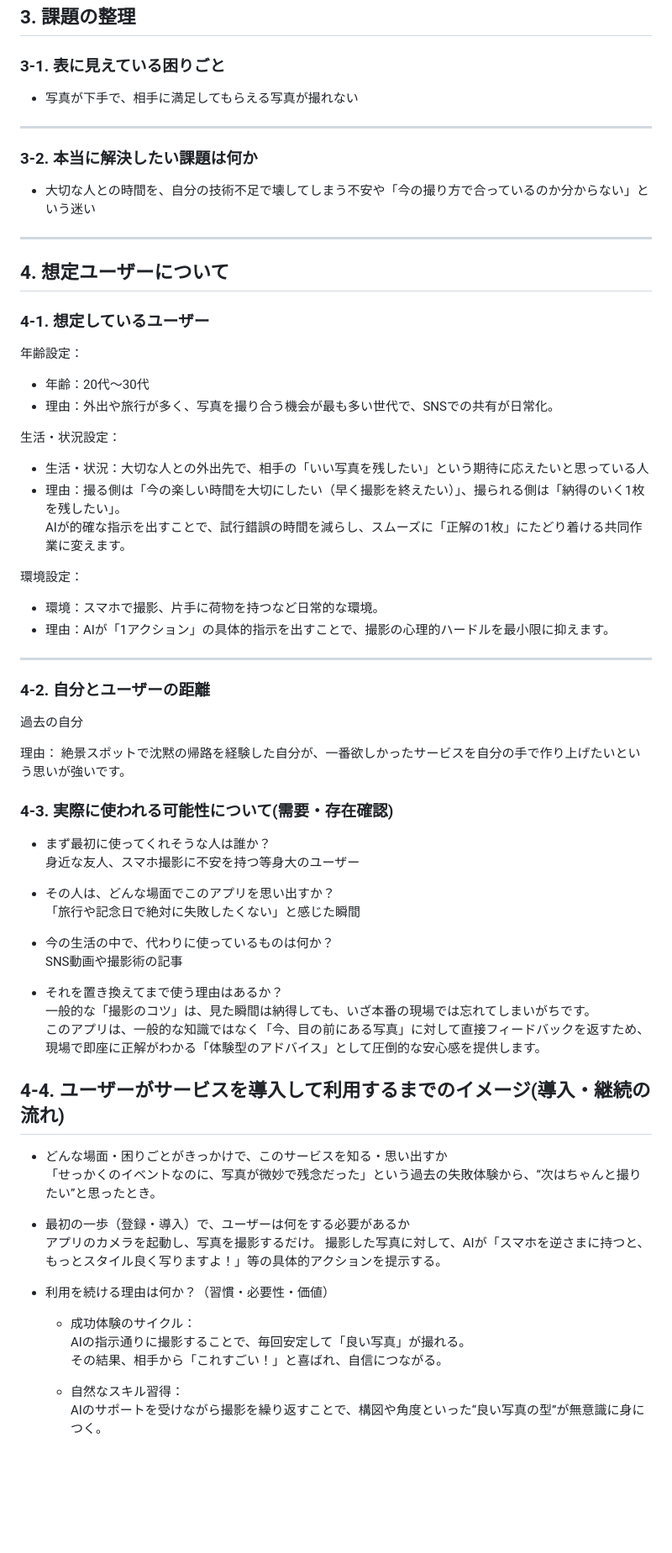
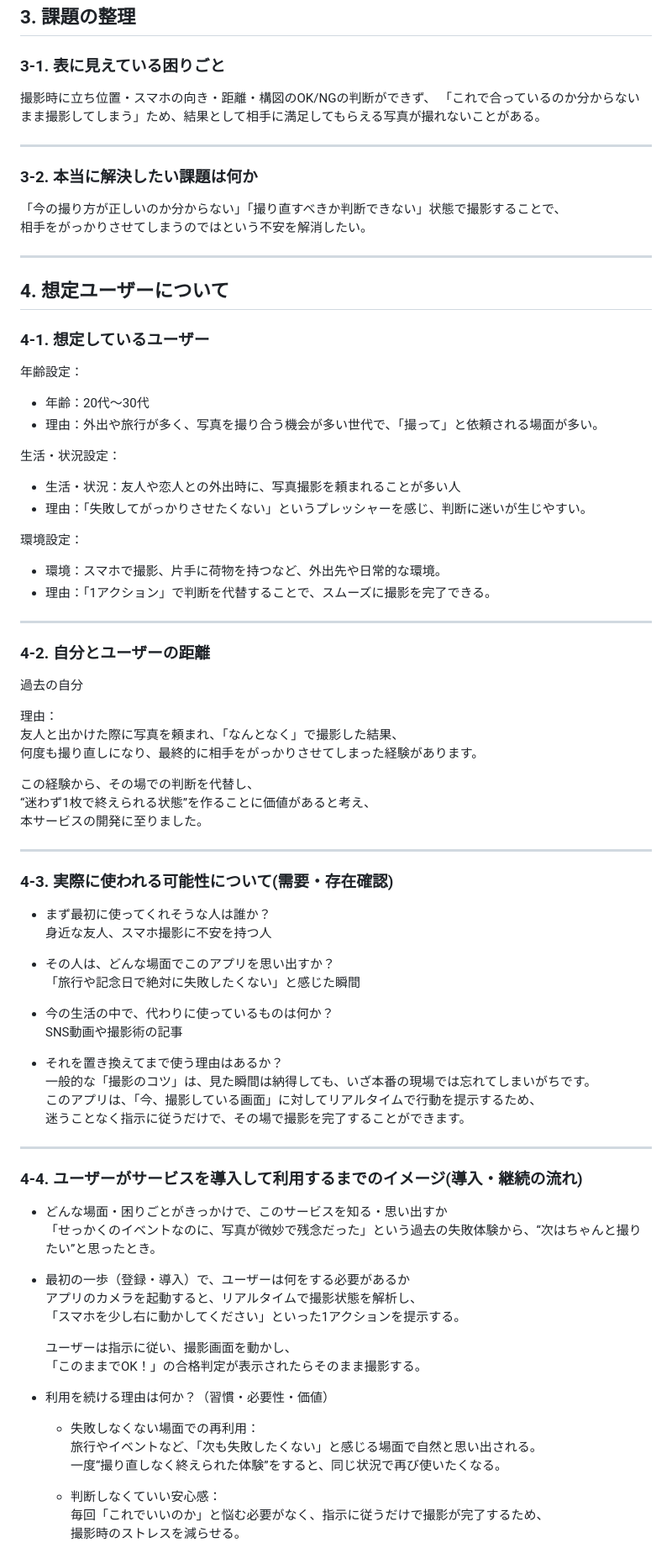
Before and after one commit to Hachin23/satto_ai, a Markdown page: README.md, the part around one of its changes. Shown at 84% size. GitHub-like rendering; blank space fills up the shorter version.

```diff
--- a/README.md
+++ b/README.md
@@ -32,13 +35,15 @@
 
 ### 3-1. 表に見えている困りごと
 
-- 写真が下手で、相手に満足してもらえる写真が撮れない
+撮影時に立ち位置・スマホの向き・距離・構図のOK/NGの判断ができず、
+「これで合っているのか分からないまま撮影してしまう」ため、結果として相手に満足してもらえる写真が撮れないことがある。
 
 ---
 
 ### 3-2. 本当に解決したい課題は何か
 
-- 大切な人との時間を、自分の技術不足で壊してしまう不安や「今の撮り方で合っているのか分からない」という迷い
+「今の撮り方が正しいのか分からない」「撮り直すべきか判断できない」状態で撮影することで、
+相手をがっかりさせてしまうのではという不安を解消したい。
 
 ---
 
@@ -48,16 +53,15 @@
 
 年齢設定：
   - 年齢：20代〜30代
-  - 理由：外出や旅行が多く、写真を撮り合う機会が最も多い世代で、SNSでの共有が日常化。
+  - 理由：外出や旅行が多く、写真を撮り合う機会が多い世代で、「撮って」と依頼される場面が多い。
 
 生活・状況設定：
-  - 生活・状況：大切な人との外出先で、相手の「いい写真を残したい」という期待に応えたいと思っている人
-  - 理由：撮る側は「今の楽しい時間を大切にしたい（早く撮影を終えたい）」、撮られる側は「納得のいく1枚を残したい」。
-    AIが的確な指示を出すことで、試行錯誤の時間を減らし、スムーズに「正解の1枚」にたどり着ける共同作業に変えます。
+  - 生活・状況：友人や恋人との外出時に、写真撮影を頼まれることが多い人
+  - 理由：「失敗してがっかりさせたくない」というプレッシャーを感じ、判断に迷いが生じやすい。
 
 環境設定：
-  - 環境：スマホで撮影、片手に荷物を持つなど日常的な環境。
-  - 理由：AIが「1アクション」の具体的指示を出すことで、撮影の心理的ハードルを最小限に抑えます。
+  - 環境：スマホで撮影、片手に荷物を持つなど、外出先や日常的な環境。
+  - 理由：「1アクション」で判断を代替することで、スムーズに撮影を完了できる。
 
 ---
 
@@ -66,12 +70,19 @@
 過去の自分
 
 理由：
-  絶景スポットで沈黙の帰路を経験した自分が、一番欲しかったサービスを自分の手で作り上げたいという思いが強いです。
+  友人と出かけた際に写真を頼まれ、「なんとなく」で撮影した結果、
+  何度も撮り直しになり、最終的に相手をがっかりさせてしまった経験があります。
+
+  この経験から、その場での判断を代替し、
+  “迷わず1枚で終えられる状態”を作ることに価値があると考え、
+  本サービスの開発に至りました。
+
+---
 
 ### 4-3. 実際に使われる可能性について(需要・存在確認)
 
 - まず最初に使ってくれそうな人は誰か？
-  身近な友人、スマホ撮影に不安を持つ等身大のユーザー
+  身近な友人、スマホ撮影に不安を持つ人
 
 - その人は、どんな場面でこのアプリを思い出すか？
   「旅行や記念日で絶対に失敗したくない」と感じた瞬間
@@ -81,23 +92,30 @@
 
 - それを置き換えてまで使う理由はあるか？
   一般的な「撮影のコツ」は、見た瞬間は納得しても、いざ本番の現場では忘れてしまいがちです。
-  このアプリは、一般的な知識ではなく「今、目の前にある写真」に対して直接フィードバックを返すため、現場で即座に正解がわかる「体験型のアドバイス」として圧倒的な安心感を提供します。
+  このアプリは、「今、撮影している画面」に対してリアルタイムで行動を提示するため、
+  迷うことなく指示に従うだけで、その場で撮影を完了することができます。
 
-## 4-4. ユーザーがサービスを導入して利用するまでのイメージ(導入・継続の流れ)
+---
+
+### 4-4. ユーザーがサービスを導入して利用するまでのイメージ(導入・継続の流れ)
 
 - どんな場面・困りごとがきっかけで、このサービスを知る・思い出すか
 「せっかくのイベントなのに、写真が微妙で残念だった」という過去の失敗体験から、“次はちゃんと撮りたい”と思ったとき。
 
 - 最初の一歩（登録・導入）で、ユーザーは何をする必要があるか
-  アプリのカメラを起動し、写真を撮影するだけ。
-  撮影した写真に対して、AIが「スマホを逆さまに持つと、もっとスタイル良く写りますよ！」等の具体的アクションを提示する。
+  アプリのカメラを起動すると、リアルタイムで撮影状態を解析し、
+  「スマホを少し右に動かしてください」といった1アクションを提示する。
+
+  ユーザーは指示に従い、撮影画面を動かし、
+  「このままでOK！」の合格判定が表示されたらそのまま撮影する。
 
 - 利用を続ける理由は何か？（習慣・必要性・価値）
 
-  - 成功体験のサイクル：
-    AIの指示通りに撮影することで、毎回安定して「良い写真」が撮れる。
-    その結果、相手から「これすごい！」と喜ばれ、自信につながる。
+  - 失敗しなくない場面での再利用：
+    旅行やイベントなど、「次も失敗したくない」と感じる場面で自然と思い出される。
+    一度“撮り直しなく終えられた体験”をすると、同じ状況で再び使いたくなる。
 
-  - 自然なスキル習得：
-    AIのサポートを受けながら撮影を繰り返すことで、構図や角度といった“良い写真の型”が無意識に身につく。
+  - 判断しなくていい安心感：
+    毎回「これでいいのか」と悩む必要がなく、指示に従うだけで撮影が完了するため、
+    撮影時のストレスを減らせる。
 
```
Also changed, not shown: other parts of README.md (+116 -62 lines).
